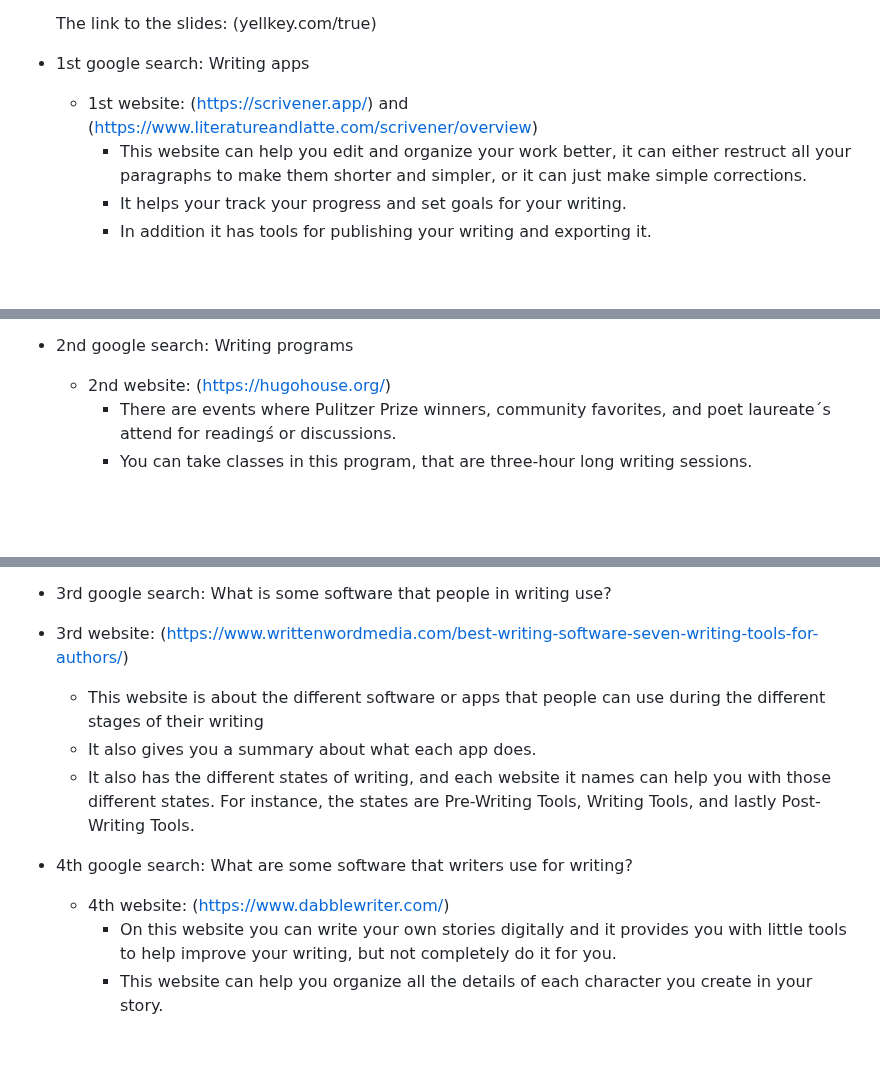
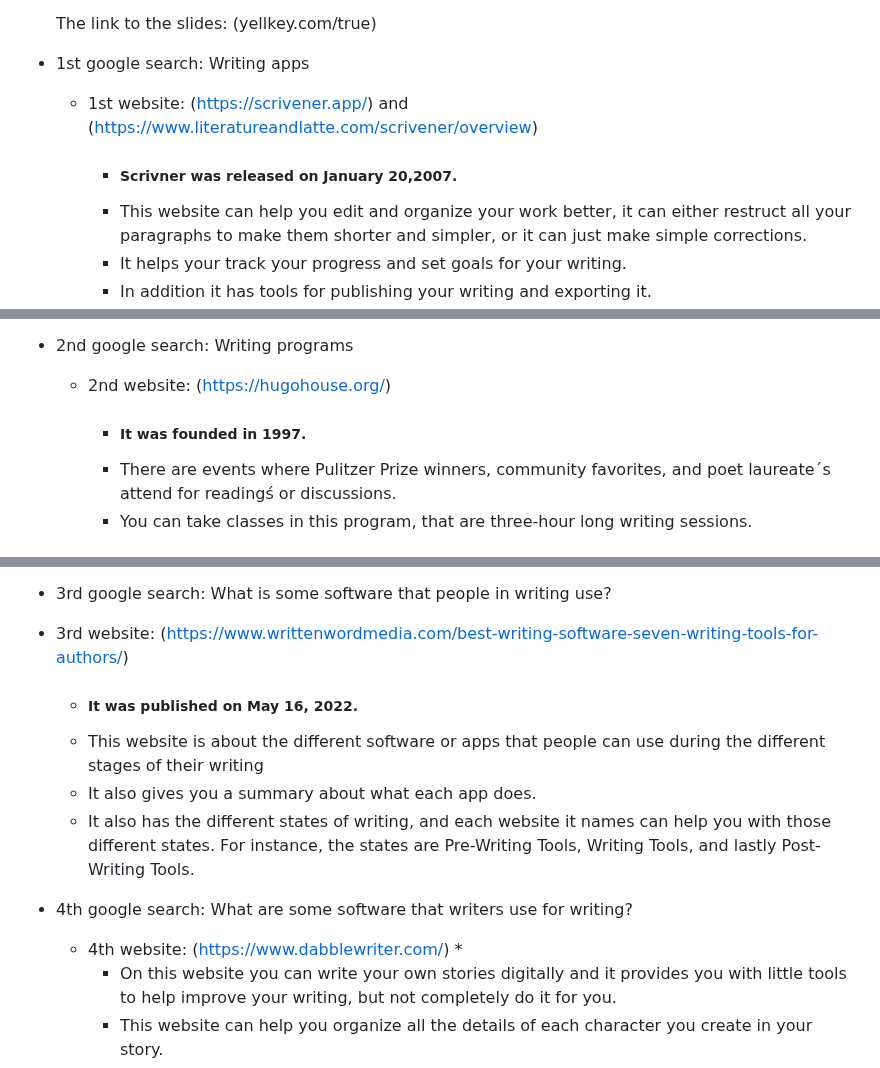
Before and after one commit to hunterf2278/sep10-freedom-project, a Markdown page: prep/content.md, 3 parts joined by grey strips. Drawn GitHub-style; blank space fills up the shorter version.

```diff
--- a/prep/content.md
+++ b/prep/content.md
@@ -14,6 +14,7 @@ Topic: **X**
 
  * 1st google search: Writing apps
    * 1st website: (https://scrivener.app/) and (https://www.literatureandlatte.com/scrivener/overview)
+     * ##### Scrivner was released on January 20,2007.
      * This website can help you edit and organize your work better, it can either restruct all your paragraphs to make them shorter and simpler, or it can just make simple corrections.
      * It helps your track your progress and set goals for your writing.
      * In addition it has tools for publishing your writing and exporting it.
@@ -23,6 +24,7 @@ Topic: **X**
 
  * 2nd google search: Writing programs
    * 2nd website: (https://hugohouse.org/)
+     * ##### It was founded in 1997.
      * There are events where Pulitzer Prize winners, community favorites, and poet laureate´s attend for readingś or discussions.
      * You can take classes in this program, that are three-hour long writing sessions.
      * #### Each class can incude one or more of these formats:
@@ -34,12 +36,14 @@ Topic: **X**
 
  * 3rd google search: What is some software that people in writing use?
   *  3rd website: (https://www.writtenwordmedia.com/best-writing-software-seven-writing-tools-for-authors/)
+     *  ##### It was published on May 16, 2022.
      *  This website is about the different software or apps that people can use during the different stages of their writing
      *  It also gives you a summary about what each app does.
      *  It also has the different states of writing, and each website it names can help you with those different states. For instance, the states are Pre-Writing Tools, Writing Tools, and lastly Post-Writing Tools.
 
  * 4th google search: What are some software that writers use for writing?
    * 4th website: (https://www.dabblewriter.com/)
+     *
      * On this website you can write your own stories digitally and it provides you with little tools to help improve your writing,           but not completely do it for you.
      * This website can help you organize all the details of each character you create in your story.
      * It allows you to leave notes when writing your story in this website so that you can remember to make small improvements.
```
